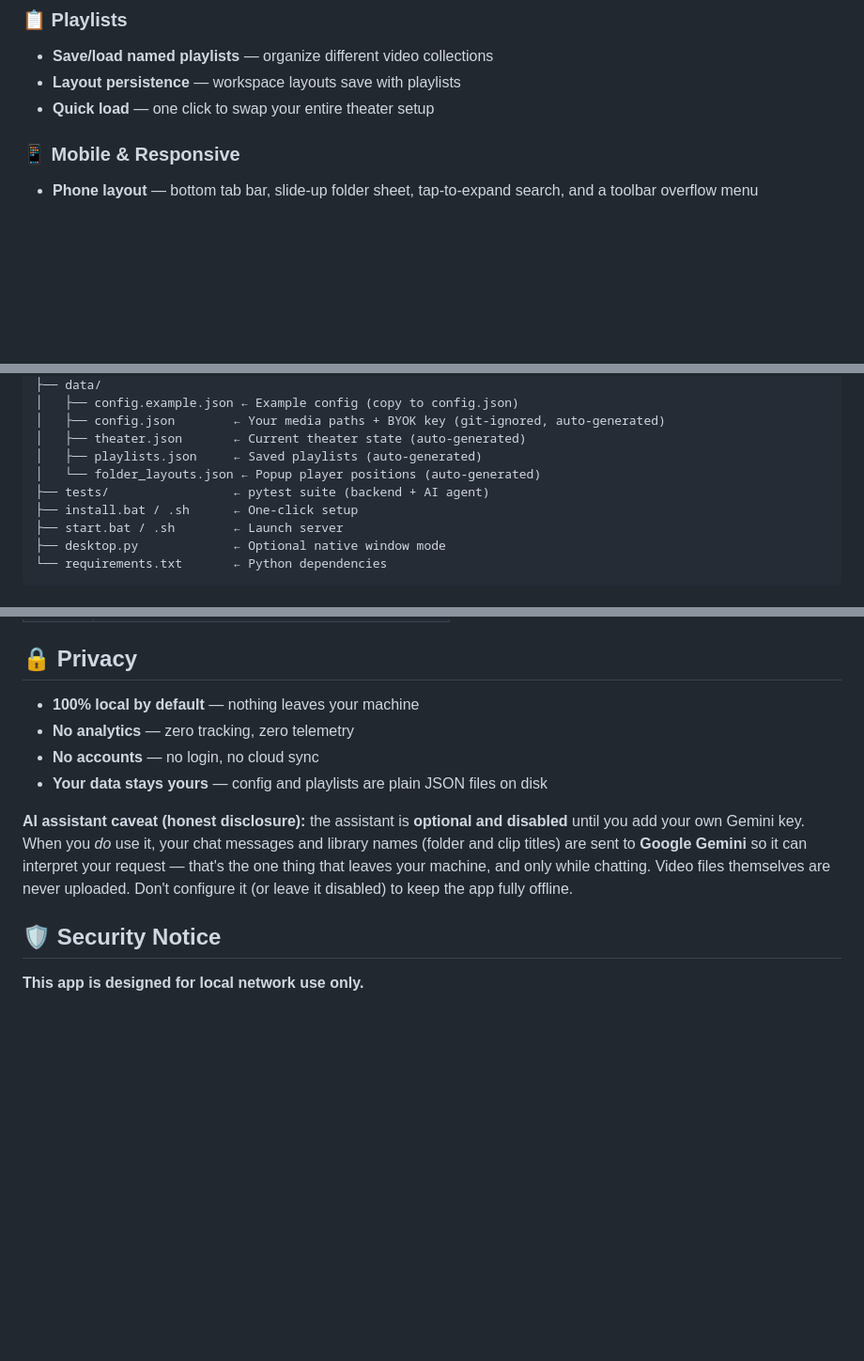
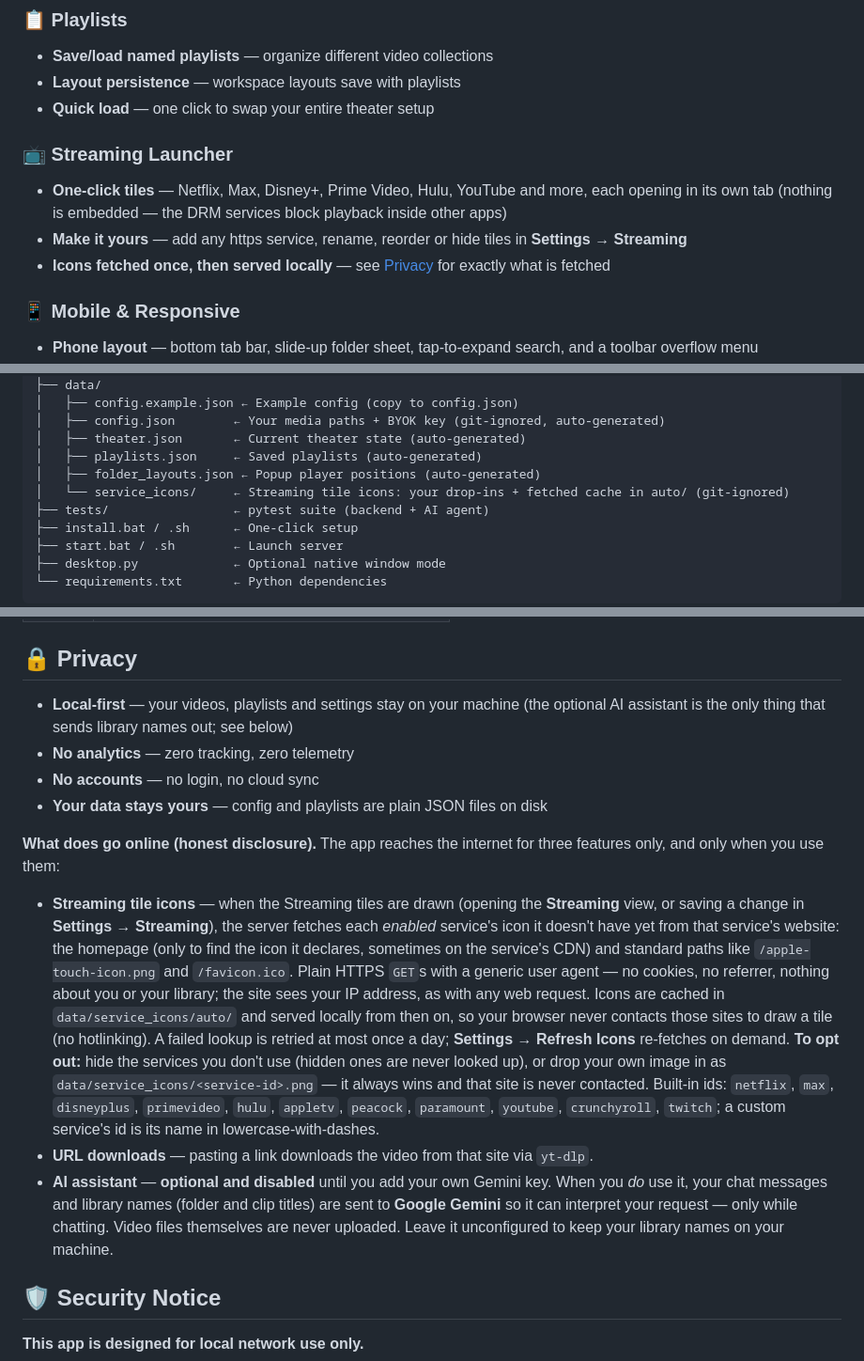
Before and after one commit to rikachu225/video-collection, a Markdown page: README.md, 3 parts joined by grey strips. Shown at 94% size. GitHub-like rendering; blank space fills up the shorter version.

Commit message:
docs: disclose the streaming-icon fetch in the README privacy section
"100% local by default - nothing leaves your machine" and "that's the one
thing that leaves your machine" stopped being true in v2.8.1: drawing the
Streaming tiles makes the server fetch each enabled service's icon from
that service's own site (homepage + standard icon paths), caching it in
data/service_icons/auto/.

The Privacy section now lists everything that goes online and when: the
icon fetch (what is requested, from where, when, what the site can see,
where it is cached, no hotlinking at render time, the once-a-day retry of
failed lookups, and how to opt out by hiding services or dropping in your
own icon, with the built-in service ids), URL downloads via yt-dlp, and the
BYOK AI assistant. Also adds a short Streaming Launcher feature section
and data/service_icons/ to the project structure so the disclosure has
context.

Co-Authored-By: Claude Opus 5.5 <noreply@anthropic.com>

```diff
--- a/README.md
+++ b/README.md
@@ -41,6 +41,11 @@ A self-hosted, zero-build web media center for browsing, playing, and managing p
 - **Save/load named playlists** — organize different video collections
 - **Layout persistence** — workspace layouts save with playlists
 - **Quick load** — one click to swap your entire theater setup
+
+### 📺 Streaming Launcher
+- **One-click tiles** — Netflix, Max, Disney+, Prime Video, Hulu, YouTube and more, each opening in its own tab (nothing is embedded — the DRM services block playback inside other apps)
+- **Make it yours** — add any https service, rename, reorder or hide tiles in **Settings → Streaming**
+- **Icons fetched once, then served locally** — see [Privacy](#-privacy) for exactly what is fetched
 
 ### 📱 Mobile & Responsive
 - **Phone layout** — bottom tab bar, slide-up folder sheet, tap-to-expand search, and a toolbar overflow menu
@@ -121,7 +126,8 @@ video-collection/
 │   ├── config.json        ← Your media paths + BYOK key (git-ignored, auto-generated)
 │   ├── theater.json       ← Current theater state (auto-generated)
 │   ├── playlists.json     ← Saved playlists (auto-generated)
-│   └── folder_layouts.json ← Popup player positions (auto-generated)
+│   ├── folder_layouts.json ← Popup player positions (auto-generated)
+│   └── service_icons/     ← Streaming tile icons: your drop-ins + fetched cache in auto/ (git-ignored)
 ├── tests/                 ← pytest suite (backend + AI agent)
 ├── install.bat / .sh      ← One-click setup
 ├── start.bat / .sh        ← Launch server
@@ -145,12 +151,16 @@ video-collection/
 
 ## 🔒 Privacy
 
-- **100% local by default** — nothing leaves your machine
+- **Local-first** — your videos, playlists and settings stay on your machine (the optional AI assistant is the only thing that sends library names out; see below)
 - **No analytics** — zero tracking, zero telemetry
 - **No accounts** — no login, no cloud sync
 - **Your data stays yours** — config and playlists are plain JSON files on disk
 
-**AI assistant caveat (honest disclosure):** the assistant is **optional and disabled** until you add your own Gemini key. When you *do* use it, your chat messages and library names (folder and clip titles) are sent to **Google Gemini** so it can interpret your request — that's the one thing that leaves your machine, and only while chatting. Video files themselves are never uploaded. Don't configure it (or leave it disabled) to keep the app fully offline.
+**What does go online (honest disclosure).** The app reaches the internet for three features only, and only when you use them:
+
+- **Streaming tile icons** — when the Streaming tiles are drawn (opening the **Streaming** view, or saving a change in **Settings → Streaming**), the server fetches each *enabled* service's icon it doesn't have yet from that service's website: the homepage (only to find the icon it declares, sometimes on the service's CDN) and standard paths like `/apple-touch-icon.png` and `/favicon.ico`. Plain HTTPS `GET`s with a generic user agent — no cookies, no referrer, nothing about you or your library; the site sees your IP address, as with any web request. Icons are cached in `data/service_icons/auto/` and served locally from then on, so your browser never contacts those sites to draw a tile (no hotlinking). A failed lookup is retried at most once a day; **Settings → Refresh Icons** re-fetches on demand. **To opt out:** hide the services you don't use (hidden ones are never looked up), or drop your own image in as `data/service_icons/<service-id>.png` — it always wins and that site is never contacted. Built-in ids: `netflix`, `max`, `disneyplus`, `primevideo`, `hulu`, `appletv`, `peacock`, `paramount`, `youtube`, `crunchyroll`, `twitch`; a custom service's id is its name in lowercase-with-dashes.
+- **URL downloads** — pasting a link downloads the video from that site via `yt-dlp`.
+- **AI assistant** — **optional and disabled** until you add your own Gemini key. When you *do* use it, your chat messages and library names (folder and clip titles) are sent to **Google Gemini** so it can interpret your request — only while chatting. Video files themselves are never uploaded. Leave it unconfigured to keep your library names on your machine.
 
 ## 🛡️ Security Notice
 
```
Also changed, not shown: other parts of README.md (+1 -1 lines).
